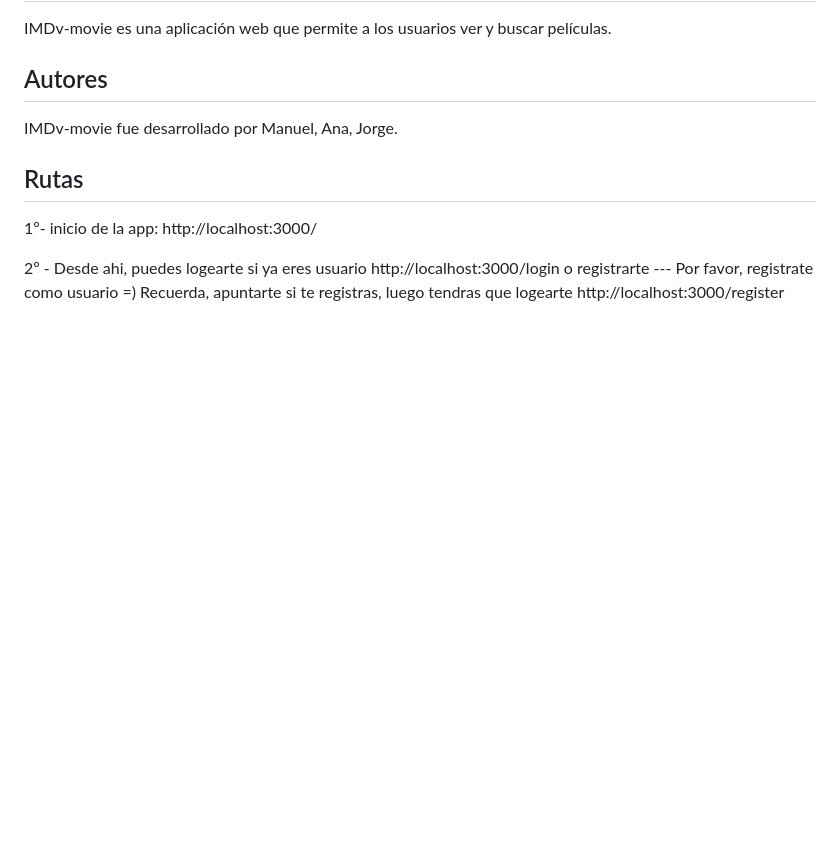
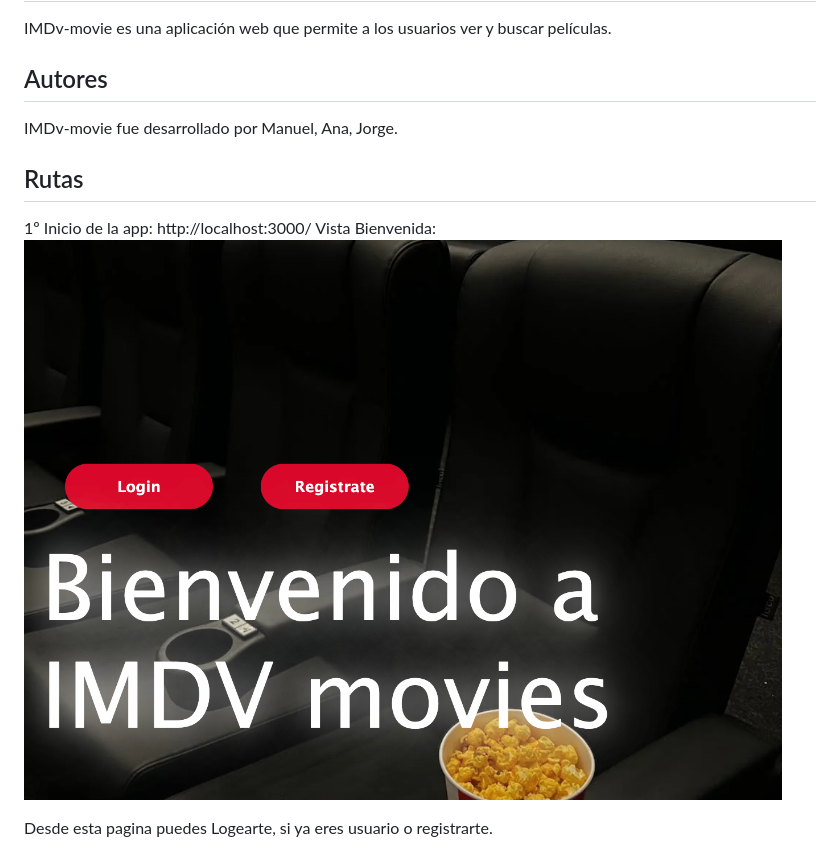
Before and after one commit to MMurilloP/IMDv-movie, a Markdown page: README.md, the part around the change printed below. Rendered like a GitHub page; pictures changed too: public/assets/Bienvenida.png (added); blank space fills up the shorter version.

```diff
--- a/README.md
+++ b/README.md
@@ -8,13 +8,10 @@ IMDv-movie fue desarrollado por Manuel, Ana, Jorge.
 
 ## Rutas
 
-1º- inicio de la app:
+1º Inicio de la app:
     http://localhost:3000/
+Vista Bienvenida:
+![Bienvenida.png](/public/assets/Bienvenida.png)
 
-2º - Desde ahi, puedes logearte si ya eres usuario
-http://localhost:3000/login
-o
-registrarte --- Por favor, registrate como usuario =)
-Recuerda, apuntarte si te registras, luego tendras que logearte
-http://localhost:3000/register
+Desde esta pagina puedes Logearte, si ya eres usuario o registrarte.
 
```
Also changed, not shown: other parts of README.md (+37 -3 lines), public/assets/Buscador_Peliculas.png (added), public/assets/Buscador_Peliculas2.png (added), public/assets/Dashboard_User.png (added), public/assets/Login.png (added), public/assets/Register.png (added), 1 other file.
